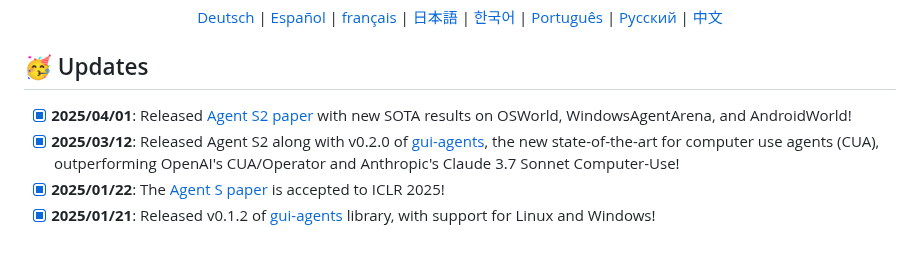
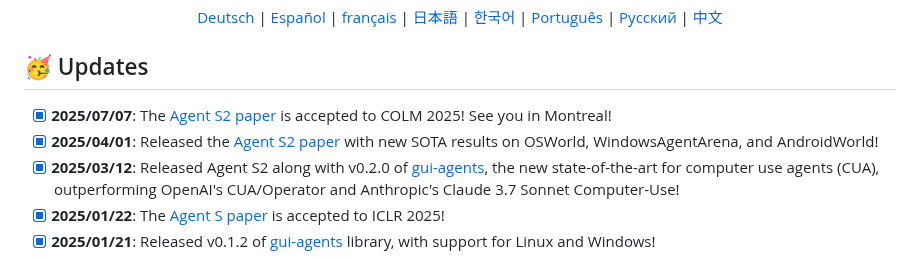
Before and after one commit to simular-ai/Agent-S, a Markdown page: README.md, the part around the change. GitHub-like rendering.

```diff
--- a/README.md
+++ b/README.md
@@ -42,7 +42,8 @@
 </div>
 
 ## 🥳 Updates
-- [x] **2025/04/01**: Released <a href="https://arxiv.org/abs/2504.00906">Agent S2 paper</a> with new SOTA results on OSWorld, WindowsAgentArena, and AndroidWorld!
+- [x] **2025/07/07**: The [Agent S2 paper](https://arxiv.org/abs/2504.00906) is accepted to COLM 2025! See you in Montreal!
+- [x] **2025/04/01**: Released the [Agent S2 paper](https://arxiv.org/abs/2504.00906) with new SOTA results on OSWorld, WindowsAgentArena, and AndroidWorld!
 - [x] **2025/03/12**: Released Agent S2 along with v0.2.0 of [gui-agents](https://github.com/simular-ai/Agent-S), the new state-of-the-art for computer use agents (CUA), outperforming OpenAI's CUA/Operator and Anthropic's Claude 3.7 Sonnet Computer-Use!
 - [x] **2025/01/22**: The [Agent S paper](https://arxiv.org/abs/2410.08164) is accepted to ICLR 2025!
 - [x] **2025/01/21**: Released v0.1.2 of [gui-agents](https://github.com/simular-ai/Agent-S) library, with support for Linux and Windows!
```
